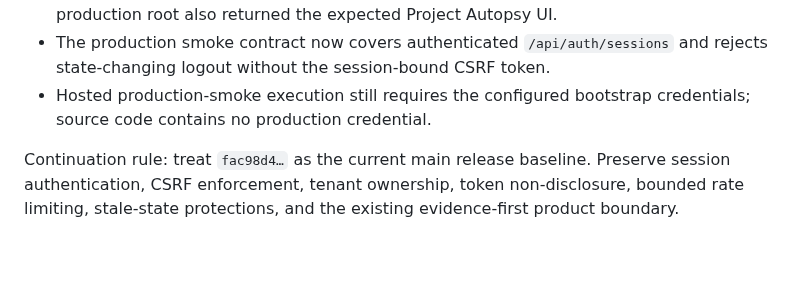
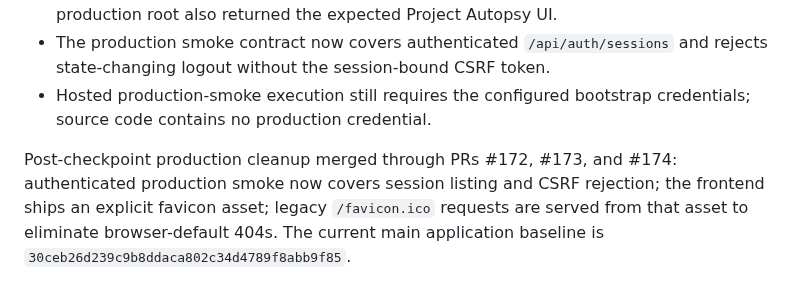
Before and after one commit to Dheerendra07/Project-Autopsy, a Markdown page: docs/development-status.md, the part around the change. Drawn GitHub-style; blank space fills up the shorter version.

Commit message:
docs: sync current continuation checkpoint
Synchronize development status with post-auth production-smoke and favicon hardening on main.

```diff
--- a/docs/development-status.md
+++ b/docs/development-status.md
@@ -358,4 +358,4 @@ PR #171 is merged on main at `fac98d487d79e6d2e2aee6b955128572b014d9aa`.
 - The production smoke contract now covers authenticated `/api/auth/sessions` and rejects state-changing logout without the session-bound CSRF token.
 - Hosted production-smoke execution still requires the configured bootstrap credentials; source code contains no production credential.
 
-Continuation rule: treat `fac98d4…` as the current main release baseline. Preserve session authentication, CSRF enforcement, tenant ownership, token non-disclosure, bounded rate limiting, stale-state protections, and the existing evidence-first product boundary.
+Post-checkpoint production cleanup merged through PRs #172, #173, and #174: authenticated production smoke now covers session listing and CSRF rejection; the frontend ships an explicit favicon asset; legacy `/favicon.ico` requests are served from that asset to eliminate browser-default 404s. The current main application baseline is `30ceb26d239c9b8ddaca802c34d4789f8abb9f85`.
```
